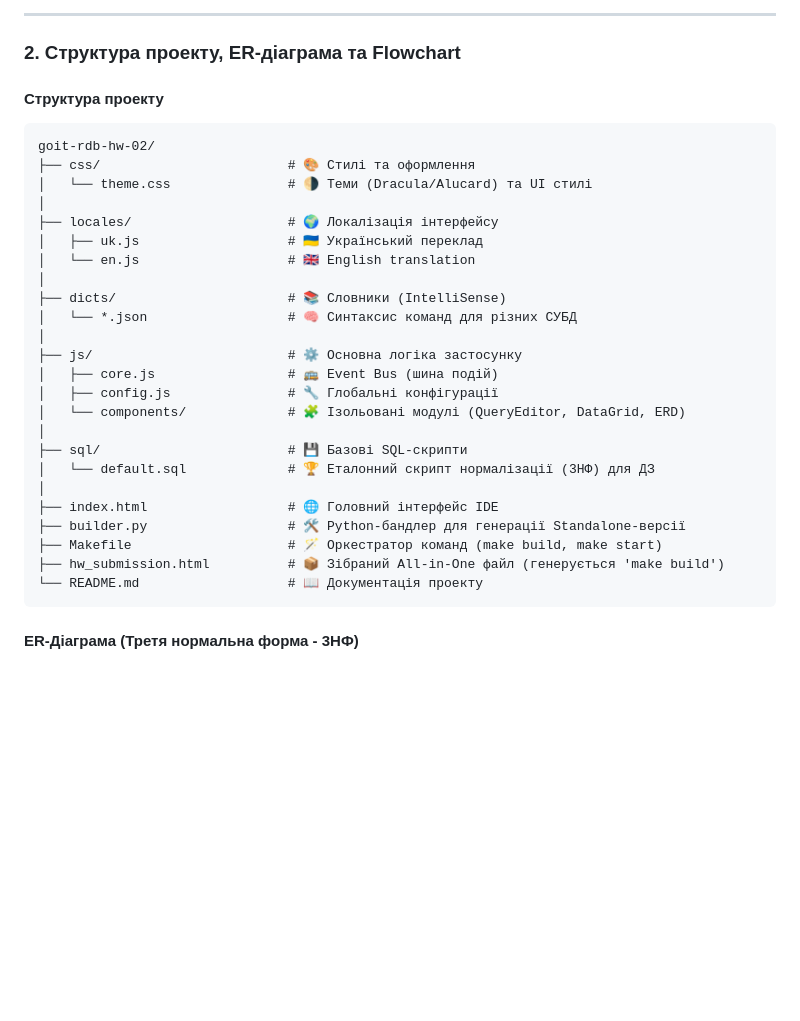
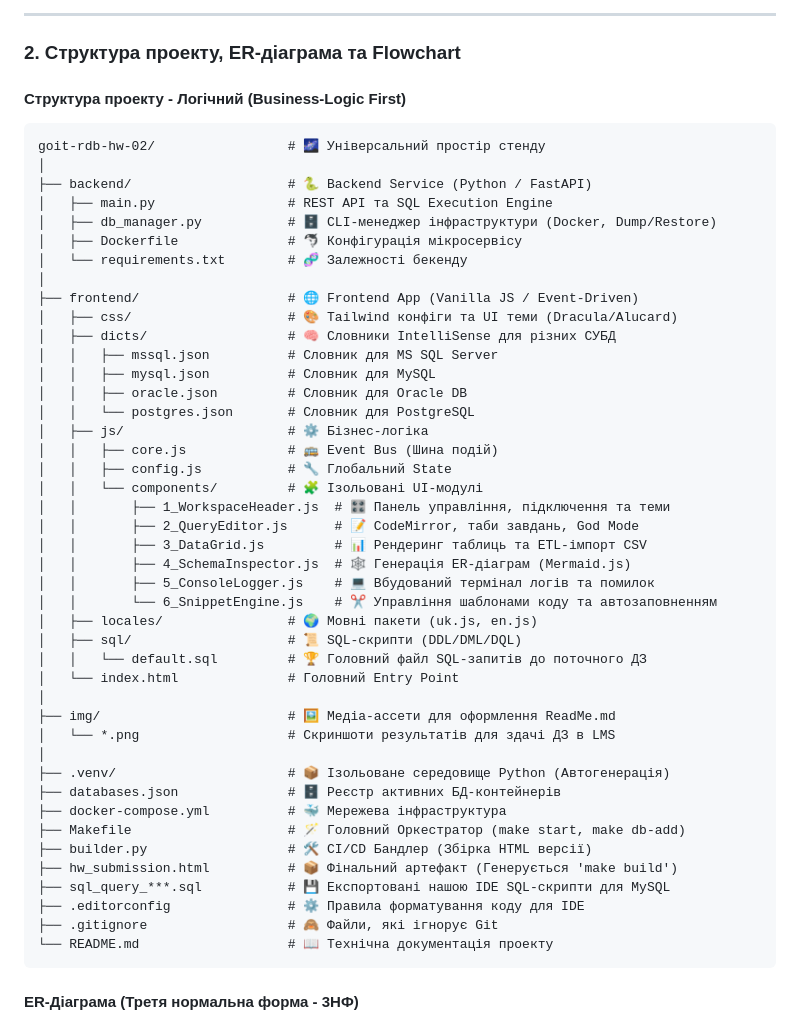
Before and after one commit to IRONKAGE/goit-rdb-hw-02, a Markdown page: README.md, the part around the change. Rendered like a GitHub page; blank space fills up the shorter version.

Commit message:
change info about Structure to Business-Logic First Structure

````diff
--- a/README.md
+++ b/README.md
@@ -109,33 +109,52 @@ make build
 
 ### 2. Структура проекту, ER-діаграма та Flowchart
 
-#### Структура проекту
+#### Структура проекту - Логічний (Business-Logic First)
 
 ```text
-goit-rdb-hw-02/
-├── css/                        # 🎨 Стилі та оформлення
-│   └── theme.css               # 🌗 Теми (Dracula/Alucard) та UI стилі
+goit-rdb-hw-02/                 # 🌌 Універсальний простір стенду
 │
-├── locales/                    # 🌍 Локалізація інтерфейсу
-│   ├── uk.js                   # 🇺🇦 Український переклад
-│   └── en.js                   # 🇬🇧 English translation
+├── backend/                    # 🐍 Backend Service (Python / FastAPI)
+│   ├── main.py                 # REST API та SQL Execution Engine
+│   ├── db_manager.py           # 🗄️ CLI-менеджер інфраструктури (Docker, Dump/Restore)
+│   ├── Dockerfile              # 🫍 Конфігурація мікросервісу
+│   └── requirements.txt        # 🧬 Залежності бекенду
 │
-├── dicts/                      # 📚 Словники (IntelliSense)
-│   └── *.json                  # 🧠 Синтаксис команд для різних СУБД
+├── frontend/                   # 🌐 Frontend App (Vanilla JS / Event-Driven)
+│   ├── css/                    # 🎨 Tailwind конфіги та UI теми (Dracula/Alucard)
+│   ├── dicts/                  # 🧠 Словники IntelliSense для різних СУБД
+│   │   ├── mssql.json          # Словник для MS SQL Server
+│   │   ├── mysql.json          # Словник для MySQL
+│   │   ├── oracle.json         # Словник для Oracle DB
+│   │   └── postgres.json       # Словник для PostgreSQL
+│   ├── js/                     # ⚙️ Бізнес-логіка
+│   │   ├── core.js             # 🚌 Event Bus (Шина подій)
+│   │   ├── config.js           # 🔧 Глобальний State
+│   │   └── components/         # 🧩 Ізольовані UI-модулі
+│   │       ├── 1_WorkspaceHeader.js  # 🎛️ Панель управління, підключення та теми
+│   │       ├── 2_QueryEditor.js      # 📝 CodeMirror, таби завдань, God Mode
+│   │       ├── 3_DataGrid.js         # 📊 Рендеринг таблиць та ETL-імпорт CSV
+│   │       ├── 4_SchemaInspector.js  # 🕸️ Генерація ER-діаграм (Mermaid.js)
+│   │       ├── 5_ConsoleLogger.js    # 💻 Вбудований термінал логів та помилок
+│   │       └── 6_SnippetEngine.js    # ✂️ Управління шаблонами коду та автозаповненням
+│   ├── locales/                # 🌍 Мовні пакети (uk.js, en.js)
+│   ├── sql/                    # 📜 SQL-скрипти (DDL/DML/DQL)
+│   │   └── default.sql         # 🏆 Головний файл SQL-запитів до поточного ДЗ
+│   └── index.html              # Головний Entry Point
 │
-├── js/                         # ⚙️ Основна логіка застосунку
-│   ├── core.js                 # 🚌 Event Bus (шина подій)
-│   ├── config.js               # 🔧 Глобальні конфігурації
-│   └── components/             # 🧩 Ізольовані модулі (QueryEditor, DataGrid, ERD)
+├── img/                        # 🖼️ Медіа-ассети для оформлення ReadMe.md
+│   └── *.png                   # Скриншоти результатів для здачі ДЗ в LMS
 │
-├── sql/                        # 💾 Базові SQL-скрипти
-│   └── default.sql             # 🏆 Еталонний скрипт нормалізації (3НФ) для ДЗ
-│
-├── index.html                  # 🌐 Головний інтерфейс IDE
-├── builder.py                  # 🛠️ Python-бандлер для генерації Standalone-версії
-├── Makefile                    # 🪄 Оркестратор команд (make build, make start)
-├── hw_submission.html          # 📦 Зібраний All-in-One файл (генерується 'make build')
-└── README.md                   # 📖 Документація проекту
+├── .venv/                      # 📦 Ізольоване середовище Python (Автогенерація)
+├── databases.json              # 🗄️ Реєстр активних БД-контейнерів
+├── docker-compose.yml          # 🐳 Мережева інфраструктура
+├── Makefile                    # 🪄 Головний Оркестратор (make start, make db-add)
+├── builder.py                  # 🛠️ CI/CD Бандлер (Збірка HTML версії)
+├── hw_submission.html          # 📦 Фінальний артефакт (Генерується 'make build')
+├── sql_query_***.sql           # 💾 Експортовані нашою IDE SQL-скрипти для MySQL
+├── .editorconfig               # ⚙️ Правила форматування коду для IDE
+├── .gitignore                  # 🙈 Файли, які ігнорує Git
+└── README.md                   # 📖 Технічна документація проекту
 ```
 
 #### ER-Діаграма (Третя нормальна форма - 3НФ)
````
